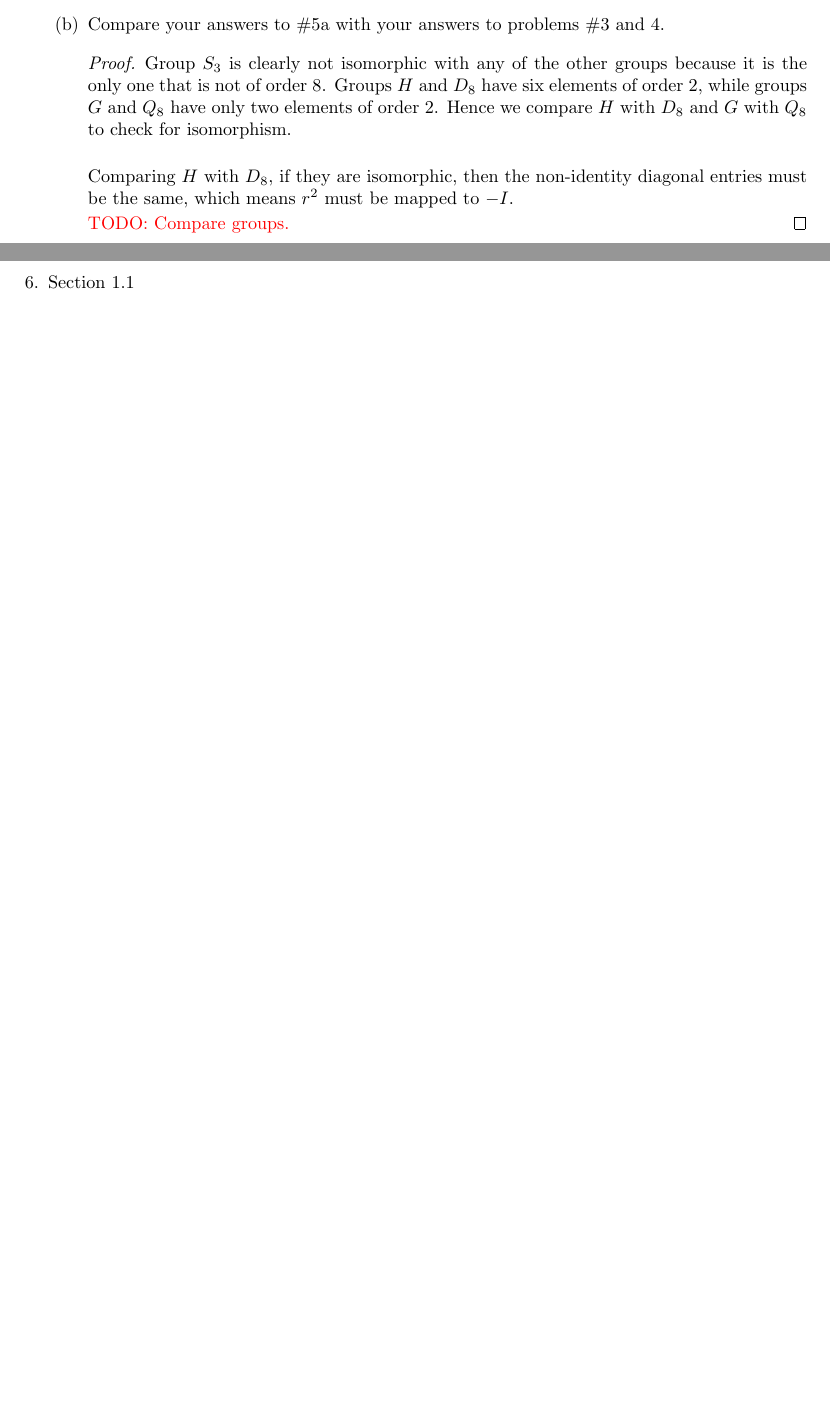
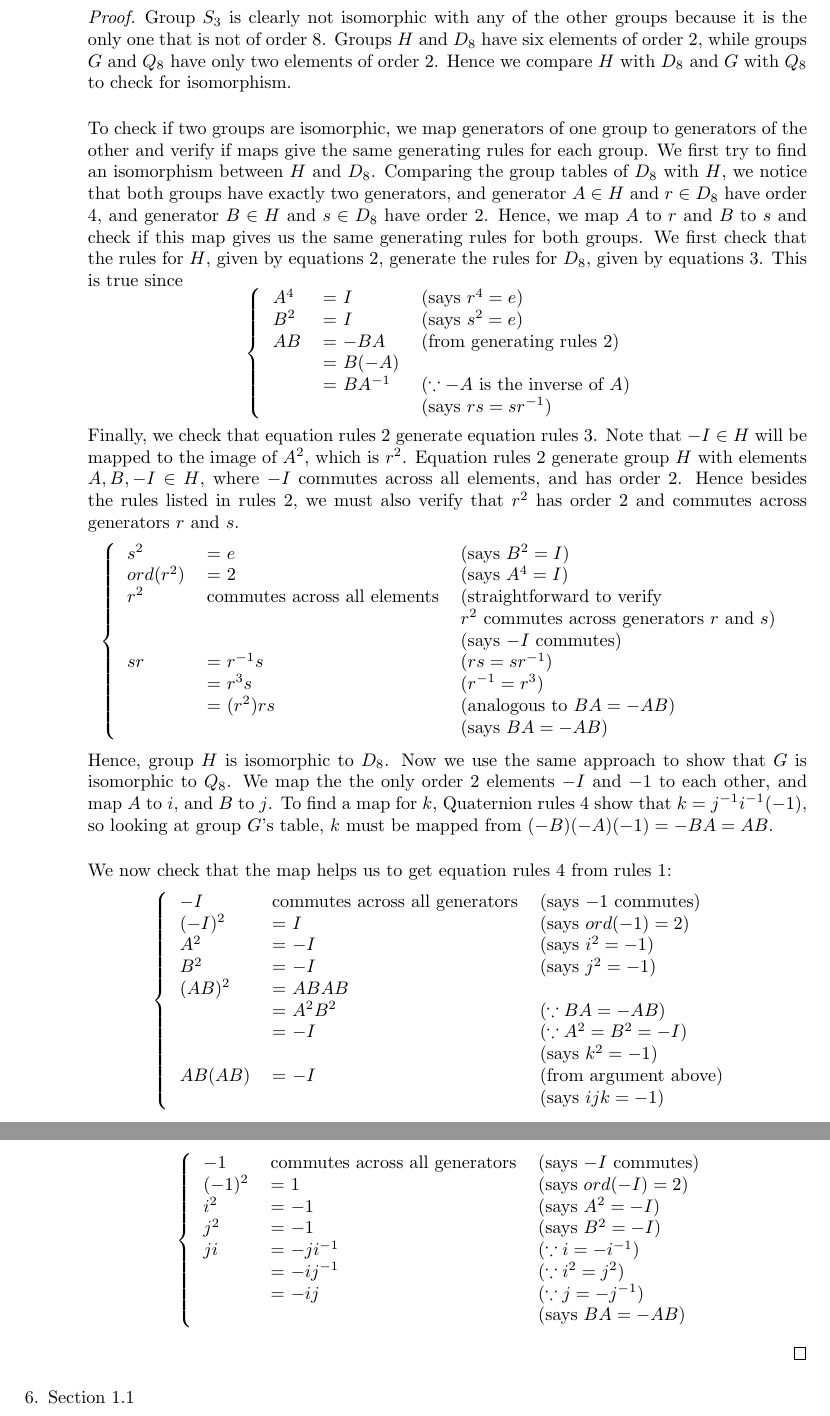
Before and after one commit to koliling/math, a LaTeX problem sheet (algebra-I/homework01.tex): two parts of pages 3 and 4 of 9 before the commit and two parts of pages 4 and 5 of 11 after it, joined at a grey line, cut at the place of the change, the shorter picture padded with empty space. Compiled offline with pdfLaTeX.

Commit message:
Completed Algebra homework 1.

```diff
--- a/algebra-I/homework01.tex
+++ b/algebra-I/homework01.tex
@@ -280,11 +302,90 @@
           $Q_8$ have only two elements of order 2. Hence we compare $H$
           with $D_8$ and $G$ with $Q_8$ to check for isomorphism. \\
 
-          Comparing $H$ with $D_8$, if they are isomorphic, then the
-          non-identity diagonal entries must be the same, which means $r^2$
-          must be mapped to $-I$.
+          To check if two groups are isomorphic, we map generators of one
+          group to generators of the other and verify if maps give the same
+          generating rules for each group. We first try to find an
+          isomorphism between $H$ and $D_8$. Comparing the group tables of
+          $D_8$ with $H$, we notice that both groups have exactly two
+          generators, and generator $A\in H$ and $r\in D_8$ have order 4,
+          and generator $B\in H$ and $s\in D_8$ have order 2. Hence, we map
+          $A$ to $r$ and $B$ to $s$ and check if this map gives us the same
+          generating rules for both groups. We first check that the rules
+          for $H$, given by equations~\ref{eqn:H}, generate the rules for
+          $D_8$, given by equations~\ref{eqn:D8}. This is true since
+          \[\left \{
+            \begin{tabular}{lll}
+              $A^4$ & = $I$         & (says $r^4=e$) \\
+              $B^2$ & = $I$         & (says $s^2=e$) \\
+              $AB$  & = $-BA$       & (from generating rules~\ref{eqn:H}) \\
+                    & = $B(-A)$     & \\
+                    & = $BA^{-1}$   & ($\because -A$ is the inverse of $A$) \\
+                    &               & (says $rs=sr^{-1}$) \\
+            \end{tabular}
+          \right .\ \]
 
-          \TODO{Compare groups.}
+          Finally, we check that equation rules~\ref{eqn:H} generate
+          equation rules~\ref{eqn:D8}. Note that $-I\in H$ will be mapped
+          to the image of $A^2$, which is $r^2$. Equation rules~\ref{eqn:H}
+          generate group $H$ with elements $A,B,-I\in H$, where $-I$
+          commutes across all elements, and has order 2. Hence besides the
+          rules listed in rules~\ref{eqn:H}, we must also verify that
+          $r^2$ has order 2 and commutes across generators $r$ and $s$.
+          \[\left \{
+            \begin{tabular}{lll}
+              $s^2$ & = $e$         & (says $B^2=I$) \\
+              $ord(r^2)$ & = $2$    & (says $A^4=I$) \\
+              $r^2$ & commutes across all elements & (straightforward to verify \\
+                    &               & $r^2$ commutes across generators $r$ and $s$) \\
+                    &               & (says $-I$ commutes) \\
+              $sr$  & = $r^{-1}s$   & ($rs=sr^{-1}$) \\
+                    & = $r^3s$      & ($r^{-1}=r^3$) \\
+                    & = $(r^2)rs$   & (analogous to $BA=-AB$) \\
+                    &               & (says $BA=-AB$) \\
+            \end{tabular}
+          \right .\ \]
+
+          Hence, group $H$ is isomorphic to $D_8$. Now we use the same
+          approach to show that $G$ is isomorphic to $Q_8$. We map the the
+          only order 2 elements $-I$ and $-1$ to each other, and map $A$ to
+          $i$, and $B$ to $j$. To find a map for $k$, Quaternion
+          rules~\ref{eqn:Q8} show that $k=j^{-1}i^{-1}(-1)$, so looking at
+          group $G$'s table, $k$ must be mapped from $(-B)(-A)(-1)=-BA=AB$.
+          \\
+
+          We now check that the map helps us to get equation
+          rules~\ref{eqn:Q8} from rules~\ref{eqn:G}:
+          \[\left \{
+            \begin{tabular}{lll}
+              $-I$      & commutes across all generators
+                                        & (says $-1$ commutes) \\
+              $(-I)^2$  & = $I$         & (says $ord(-1) = 2$) \\
+              $A^2$     & = $-I$        & (says $i^2=-1$) \\
+              $B^2$     & = $-I$        & (says $j^2=-1$) \\
+              $(AB)^2$  & = $ABAB$      & \\
+                        & = $A^2B^2$    & ($\because BA=-AB$) \\
+                        & = $-I$        & ($\because A^2=B^2=-I$) \\
+                        &               & (says $k^2=-1$) \\
+              $AB(AB)$  & = $-I$        & (from argument above) \\
+                        &               & (says $ijk=-1$) \\
+            \end{tabular}
+          \right .\ \]
+
+          Finally, we check the map helps us to get equation
+          rules~\ref{eqn:G} from rules~\ref{eqn:Q8}:
+          \[\left \{
+            \begin{tabular}{lll}
+              $-1$      & commutes across all generators
+                                        & (says $-I$ commutes) \\
+              $(-1)^2$  & = $1$         & (says $ord(-I) = 2$) \\
+              $i^2$     & = $-1$        & (says $A^2=-I$) \\
+              $j^2$     & = $-1$        & (says $B^2=-I$) \\
+              $ji$      & = $-ji^{-1}$  & ($\because i=-i^{-1}$) \\
+                        & = $-ij^{-1}$  & ($\because i^2=j^2$) \\
+                        & = $-ij$       & ($\because j=-j^{-1}$) \\
+                        &               & (says $BA=-AB$) \\
+            \end{tabular}
+          \right .\ \]
         \end{proof}
     \end{enumerate}
 
```
Also changed, not shown: algebra-I/homework01.tex (67 more changed lines).
